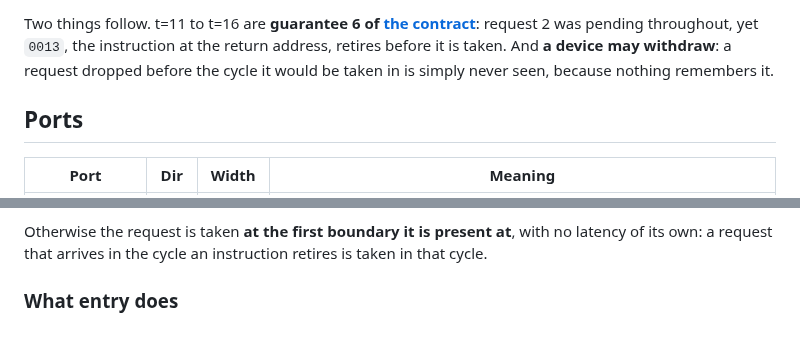
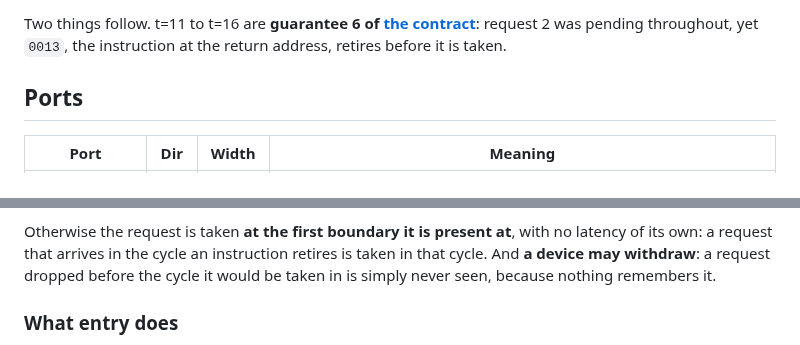
Before and after one commit to MJoergen/qnice_cpu, a Markdown page: src/interrupt/README.md, 2 parts joined by grey strips. Rendered like a GitHub page.

Commit message:
doc: Slight reordering of sentences

```diff
--- a/src/interrupt/README.md
+++ b/src/interrupt/README.md
@@ -88,9 +88,7 @@ drawn), which change on the edge that ends a cycle with a transfer or an `RTI`.
 
 Two things follow. t=11 to t=16 are **guarantee 6 of
 [the contract](#the-contract)**: request 2 was pending throughout, yet `0013`, the
-instruction at the return address, retires before it is taken. And **a device
-may withdraw**: a request dropped before the cycle it would be taken in is simply
-never seen, because nothing remembers it.
+instruction at the return address, retires before it is taken.
 
 ## Ports
 
@@ -138,7 +136,9 @@ At the boundary after an instruction retires (`inst_done_o`), when
 
 Otherwise the request is taken **at the first boundary it is present at**, with
 no latency of its own: a request that arrives in the cycle an instruction
-retires is taken in that cycle.
+retires is taken in that cycle.  And **a device may withdraw**: a request
+dropped before the cycle it would be taken in is simply never seen, because
+nothing remembers it.
 
 ### What entry does
 
```
